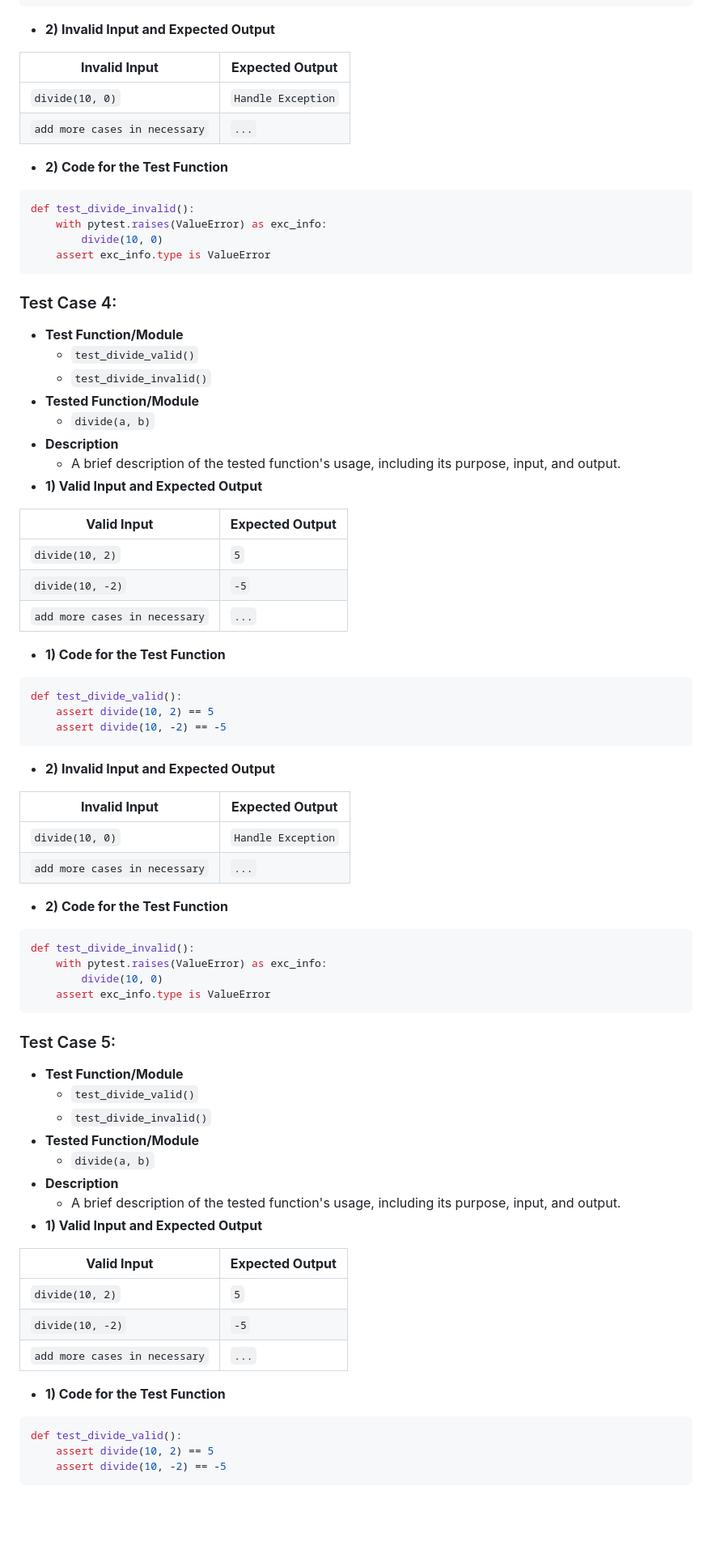
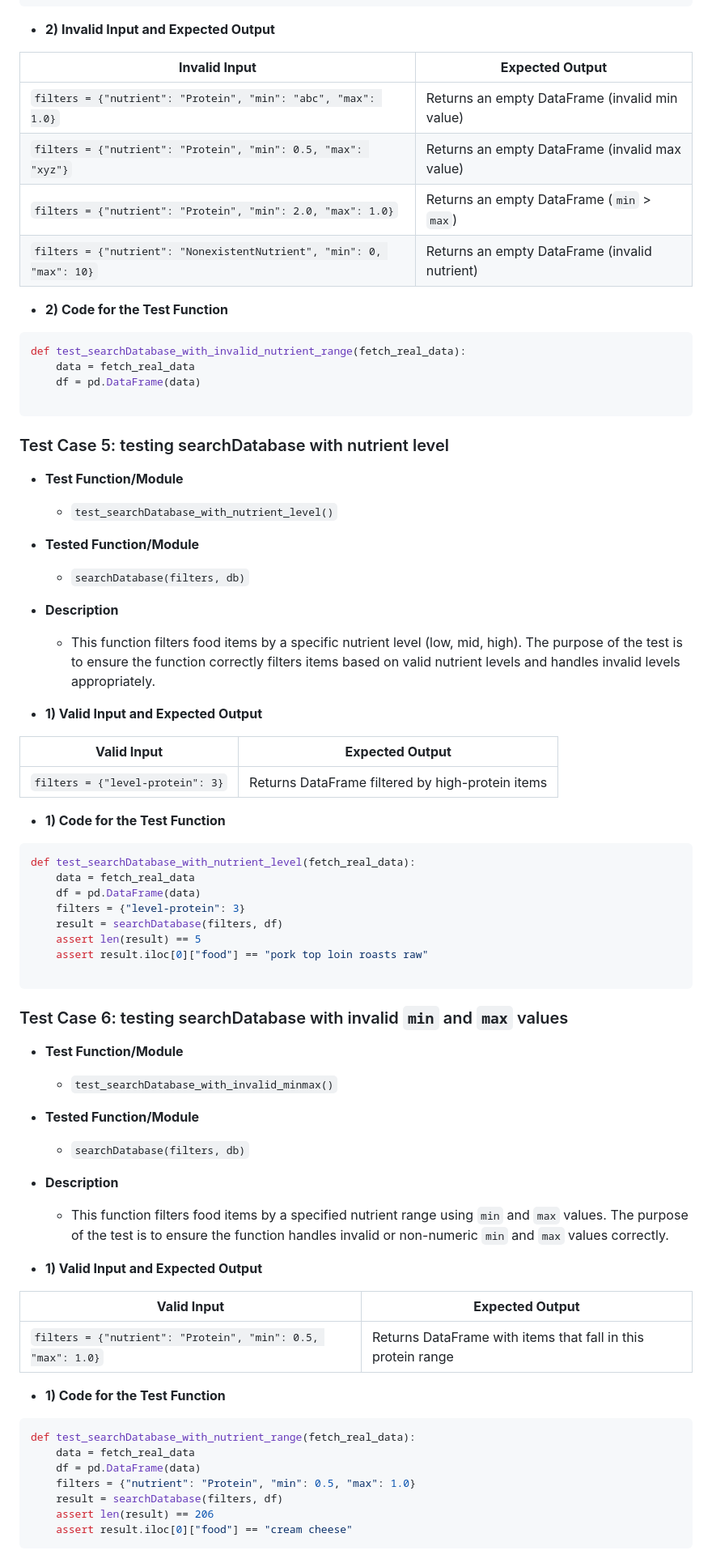
Before and after one commit to NickBland/2810ICT-milestone-2, a Markdown page: Unit_Testing_Report.md, the part around one of its changes. Shown at 81% size. Rendered like a GitHub page; blank space fills up the shorter version.

Commit message:
Test Case 3 to 6

````diff
--- a/Unit_Testing_Report.md
+++ b/Unit_Testing_Report.md
@@ -139,76 +183,70 @@ def test_divide_valid():
 ```
 - **2) Invalid Input and Expected Output**
 
-| **Invalid Input**             | **Expected Output** |
-|-------------------------------|---------------------|
-| `divide(10, 0)`               | `Handle Exception`  |
-| `add more cases in necessary` | `...`               |
+| **Invalid Input**                                         | **Expected Output**                             |
+|-----------------------------------------------------------|-------------------------------------------------|
+| `filters = {"nutrient": "Protein", "min": "abc", "max": 1.0}` | Returns an empty DataFrame (invalid min value)   |
+| `filters = {"nutrient": "Protein", "min": 0.5, "max": "xyz"}` | Returns an empty DataFrame (invalid max value)   |
+| `filters = {"nutrient": "Protein", "min": 2.0, "max": 1.0}`   | Returns an empty DataFrame (`min` > `max`)       |
+| `filters = {"nutrient": "NonexistentNutrient", "min": 0, "max": 10}` | Returns an empty DataFrame (invalid nutrient)    |
 
 - **2) Code for the Test Function**
 ```python
-def test_divide_invalid():
-    with pytest.raises(ValueError) as exc_info:
-        divide(10, 0)
-    assert exc_info.type is ValueError
+def test_searchDatabase_with_invalid_nutrient_range(fetch_real_data):
+    data = fetch_real_data
+    df = pd.DataFrame(data)
+
 ```
 
-### Test Case 4:
+
+
+### Test Case 5: testing searchDatabase with nutrient level
 - **Test Function/Module**
-  - `test_divide_valid()`
-  - `test_divide_invalid()`
+  - `test_searchDatabase_with_nutrient_level()`
 - **Tested Function/Module**
-  - `divide(a, b)`
+  - `searchDatabase(filters, db)`
 - **Description**
-  - A brief description of the tested function's usage, including its purpose, input, and output.
+  - This function filters food items by a specific nutrient level (low, mid, high). The purpose of the test is to ensure the function correctly filters items based on valid nutrient levels and handles invalid levels appropriately.
+
 - **1) Valid Input and Expected Output**
 
-| **Valid Input**               | **Expected Output** |
-|-------------------------------|---------------------|
-| `divide(10, 2)`               | `5`                 |
-| `divide(10, -2)`              | `-5`                |
-| `add more cases in necessary` | `...`               |
+| **Valid Input**                            | **Expected Output**                                 |
+|--------------------------------------------|---------------------------------------------------|
+| `filters = {"level-protein": 3}`           | Returns DataFrame filtered by high-protein items   |
 
 - **1) Code for the Test Function**
 ```python
-def test_divide_valid():
-    assert divide(10, 2) == 5
-    assert divide(10, -2) == -5
-```
-- **2) Invalid Input and Expected Output**
+def test_searchDatabase_with_nutrient_level(fetch_real_data):
+    data = fetch_real_data
+    df = pd.DataFrame(data)
+    filters = {"level-protein": 3}
+    result = searchDatabase(filters, df)
+    assert len(result) == 5
+    assert result.iloc[0]["food"] == "pork top loin roasts raw"
 
-| **Invalid Input**             | **Expected Output** |
-|-------------------------------|---------------------|
-| `divide(10, 0)`               | `Handle Exception`  |
-| `add more cases in necessary` | `...`               |
-
-- **2) Code for the Test Function**
-```python
-def test_divide_invalid():
-    with pytest.raises(ValueError) as exc_info:
-        divide(10, 0)
-    assert exc_info.type is ValueError
 ```
 
+### Test Case 6: testing searchDatabase with invalid `min` and `max` values
+- **Test Function/Module**
+  - `test_searchDatabase_with_invalid_minmax()`
+- **Tested Function/Module**
+  - `searchDatabase(filters, db)`
+- **Description**
+  - This function filters food items by a specified nutrient range using `min` and `max` values. The purpose of the test is to ensure the function handles invalid or non-numeric `min` and `max` values correctly.
 
-### Test Case 5:
-- **Test Function/Module**
-  - `test_divide_valid()`
-  - `test_divide_invalid()`
-- **Tested Function/Module**
-  - `divide(a, b)`
-- **Description**
-  - A brief description of the tested function's usage, including its purpose, input, and output.
 - **1) Valid Input and Expected Output**
 
-| **Valid Input**               | **Expected Output** |
-|-------------------------------|---------------------|
-| `divide(10, 2)`               | `5`                 |
-| `divide(10, -2)`              | `-5`                |
-| `add more cases in necessary` | `...`               |
+| **Valid Input**                            | **Expected Output**                                     |
+|--------------------------------------------|--------------------------------------------------------|
+| `filters = {"nutrient": "Protein", "min": 0.5, "max": 1.0}` | Returns DataFrame with items that fall in this protein range |
 
 - **1) Code for the Test Function**
 ```python
-def test_divide_valid():
-    assert divide(10, 2) == 5
-    assert divide(10, -2) == -5
+def test_searchDatabase_with_nutrient_range(fetch_real_data):
+    data = fetch_real_data
+    df = pd.DataFrame(data)
+    filters = {"nutrient": "Protein", "min": 0.5, "max": 1.0}
+    result = searchDatabase(filters, df)
+    assert len(result) == 206
+    assert result.iloc[0]["food"] == "cream cheese"
 ```
````
Also changed, not shown: other parts of Unit_Testing_Report.md (+55 -29 lines).
